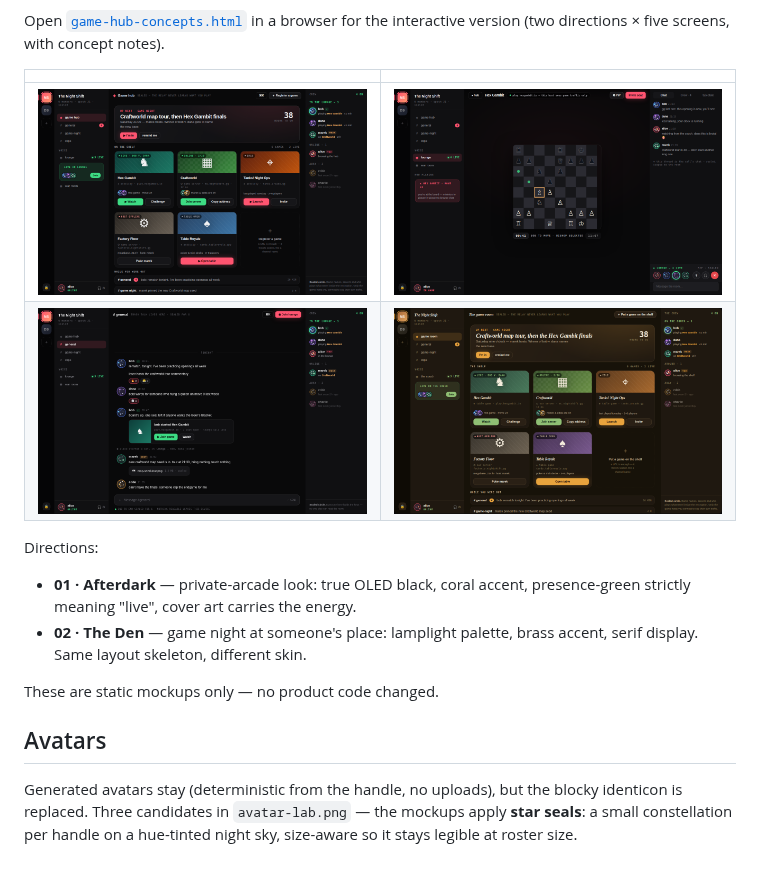
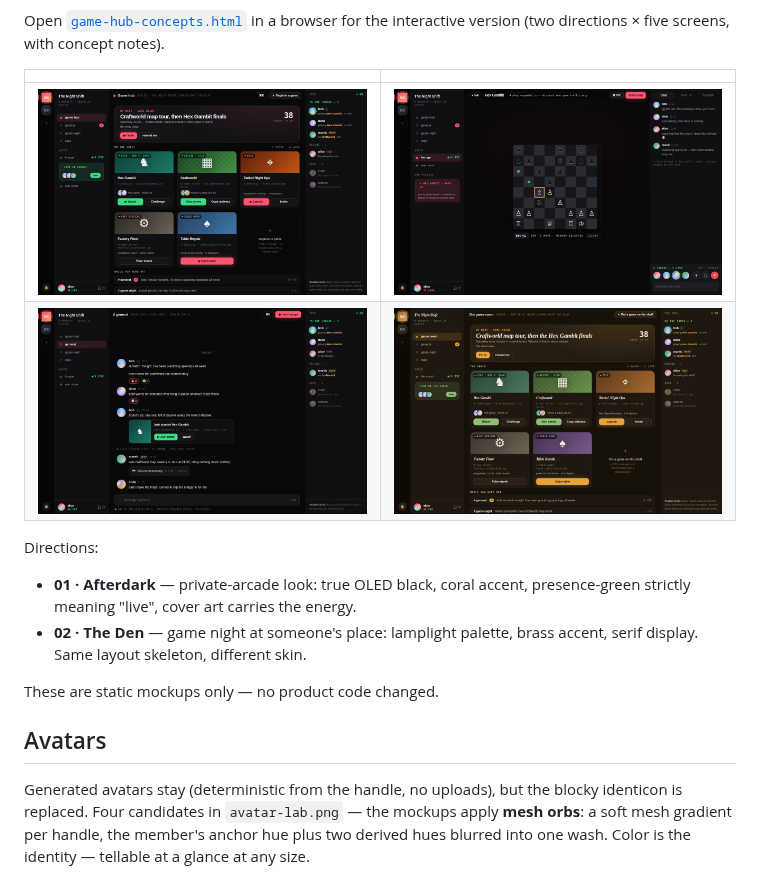
Before and after one commit to mich312/discord, a Markdown page: docs/mockups/README.md, the part around the change. Rendered like a GitHub page; pictures changed too: docs/mockups/mock-A1.png, docs/mockups/mock-A2.png, docs/mockups/mock-A3.png.

Commit message:
Mockups: mesh-orb avatars — color-first identity per handle
Fourth generated-avatar candidate and the new applied choice: a
deterministic mesh gradient per member (anchor hue + two derived hues,
hash-placed blobs blurred into one wash). Strongest small-size
recognizability of the four candidates.

Co-Authored-By: Claude Fable 5 <noreply@anthropic.com>
Claude-Session: https://claude.ai/code/session_013K6NQRwCwFti1eduaraHP7

```diff
--- a/docs/mockups/README.md
+++ b/docs/mockups/README.md
@@ -27,6 +27,7 @@ These are static mockups only — no product code changed.
 ## Avatars
 
 Generated avatars stay (deterministic from the handle, no uploads), but the
-blocky identicon is replaced. Three candidates in `avatar-lab.png` — the
-mockups apply **star seals**: a small constellation per handle on a
-hue-tinted night sky, size-aware so it stays legible at roster size.
+blocky identicon is replaced. Four candidates in `avatar-lab.png` — the
+mockups apply **mesh orbs**: a soft mesh gradient per handle, the member's
+anchor hue plus two derived hues blurred into one wash. Color is the
+identity — tellable at a glance at any size.
```
Also changed, not shown: docs/mockups/avatar-lab.png, docs/mockups/mock-B2.png, 1 other file.
